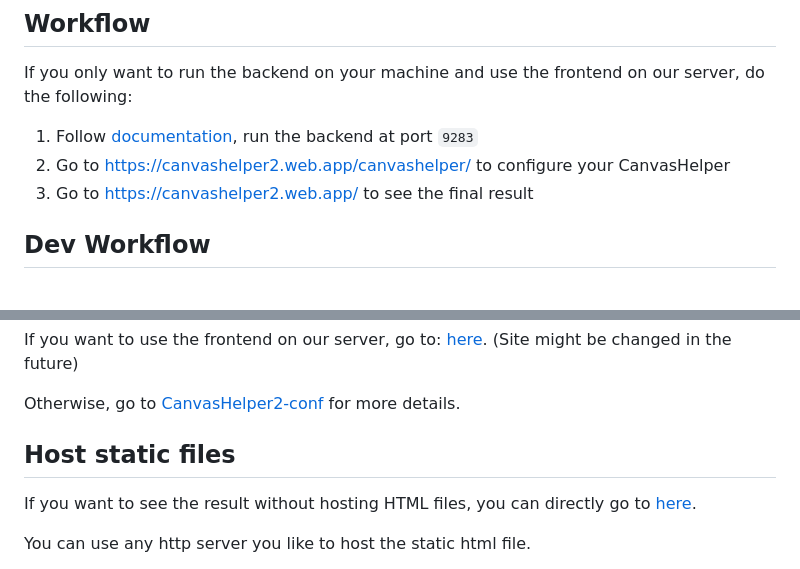
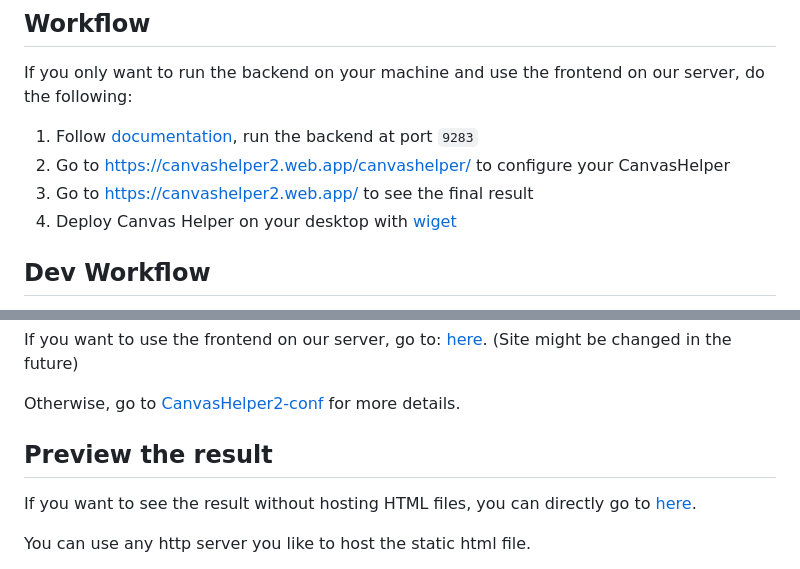
Before and after one commit to linsyking/CanvasHelper2, a Markdown page: Readme.md, 2 parts joined by grey strips. Drawn GitHub-style.

```diff
--- a/Readme.md
+++ b/Readme.md
@@ -15,6 +15,7 @@ If you only want to run the backend on your machine and use the frontend on our
 1. Follow [documentation](https://github.com/linsyking/CanvasHelper2#run-backend), run the backend at port `9283`
 2. Go to <https://canvashelper2.web.app/canvashelper/> to configure your CanvasHelper
 3. Go to <https://canvashelper2.web.app/> to see the final result
+4. Deploy Canvas Helper on your desktop with [wiget](#use-canvashelper-in)
 
 ## Dev Workflow
 
@@ -62,7 +63,7 @@ If you want to use the frontend on our server, go to: [here](https://canvashelpe
 
 Otherwise, go to [CanvasHelper2-conf](https://github.com/linsyking/CanvasHelper2-conf) for more details.
 
-## Host static files
+## Preview the result
 
 If you want to see the result without hosting HTML files, you can directly go to [here](https://canvashelper2.web.app/).
 
```
Also changed, not shown: doc/Readme_ZH.md (+98 -99 lines).
